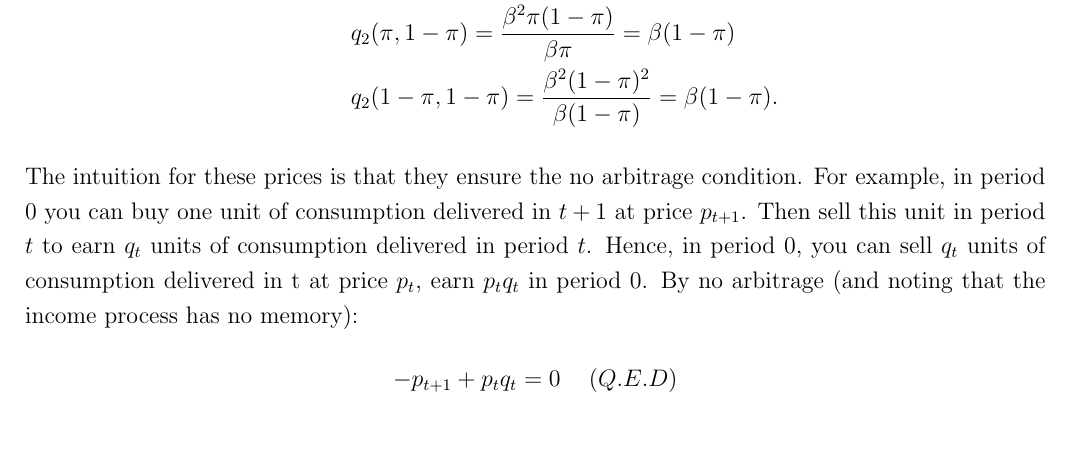
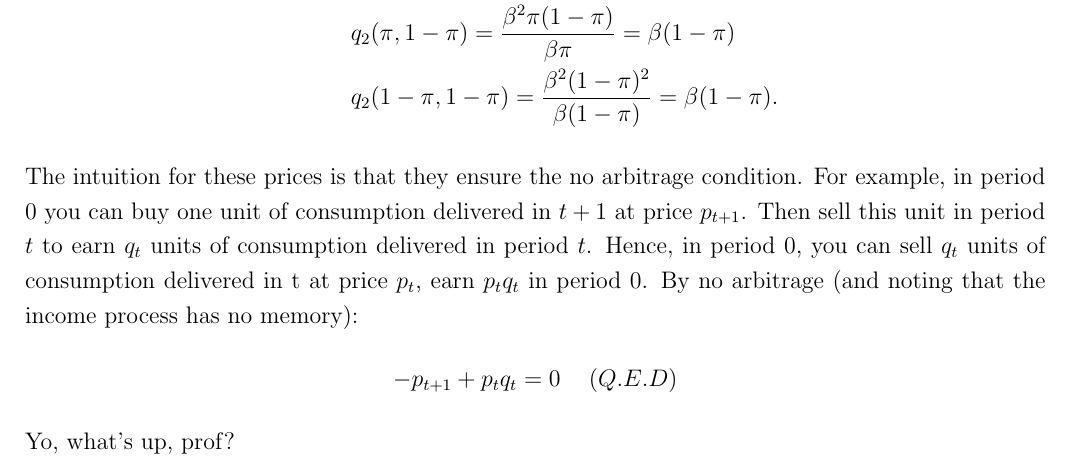
Before and after one commit to celinaproffen/Public_Finance_Macro, a LaTeX document (PS1_davide.tex): part of page 9 of 9, cut so that both start at the same text. Compiled offline with pdfLaTeX.

Commit message:
Update PS1_davide.tex

```diff
--- a/PS1_davide.tex
+++ b/PS1_davide.tex
@@ -381,5 +381,5 @@ The intuition for these prices is that they ensure the no arbitrage condition. F
 \begin{equation*}
     -p_{t+1}+p_tq_t=0 \hspace{5mm}(Q.E.D)
 \end{equation*}
-
+Yo, what's up, prof?
 \end{document}
```
